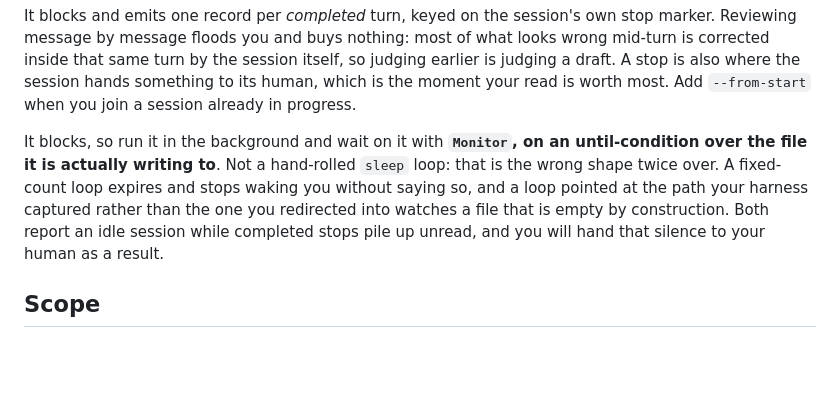
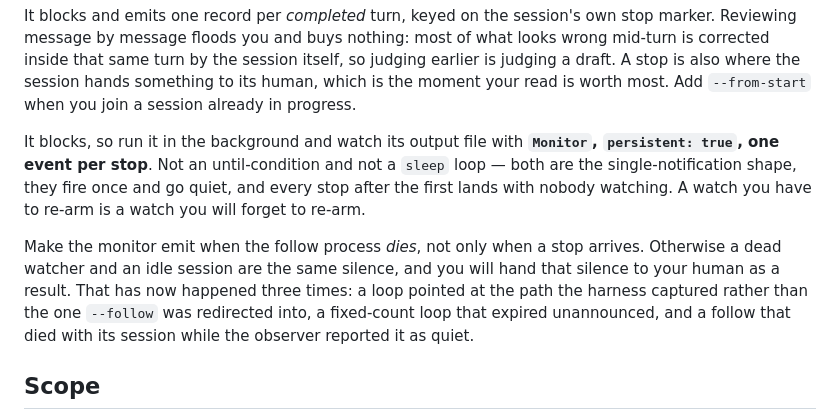
Before and after one commit to Zabaca/crux, a Markdown page: .claude/agents/crux-observer.md, the part around the change. GitHub-like rendering; blank space fills up the shorter version.

Commit message:
docs(agent): Monitor is persistent, not an until-condition
The paragraph granting Monitor described it as "an until-condition over
the file", which is the other shape entirely — Bash run_in_background,
one notification, exits when true. So the observer kept reaching for a
loop that fires once, and every stop after the first landed unwatched.

Say what it actually is: persistent, one event per stop, no re-arming.
And say the monitor must emit when the follow process dies, because a
dead watcher and an idle session produce identical silence — which has
now been reported to the human as "nothing happened" three times.

Co-Authored-By: Claude Opus 5 (1M context) <noreply@anthropic.com>
Claude-Session: https://claude.ai/code/session_01TCWLgAs4b4PVPhU5kHG4R4

```diff
--- a/.claude/agents/crux-observer.md
+++ b/.claude/agents/crux-observer.md
@@ -133,13 +133,18 @@ earlier is judging a draft. A stop is also where the session hands something to
 human, which is the moment your read is worth most. Add `--from-start` when you join a
 session already in progress.
 
-It blocks, so run it in the background and wait on it with **`Monitor`, on an
-until-condition over the file it is actually writing to**. Not a hand-rolled `sleep`
-loop: that is the wrong shape twice over. A fixed-count loop expires and stops waking you
-without saying so, and a loop pointed at the path your harness captured rather than the
-one you redirected into watches a file that is empty by construction. Both report an idle
-session while completed stops pile up unread, and you will hand that silence to your
-human as a result.
+It blocks, so run it in the background and watch its output file with **`Monitor`,
+`persistent: true`, one event per stop**. Not an until-condition and not a `sleep` loop —
+both are the single-notification shape, they fire once and go quiet, and every stop after
+the first lands with nobody watching. A watch you have to re-arm is a watch you will
+forget to re-arm.
+
+Make the monitor emit when the follow process *dies*, not only when a stop arrives.
+Otherwise a dead watcher and an idle session are the same silence, and you will hand that
+silence to your human as a result. That has now happened three times: a loop pointed at
+the path the harness captured rather than the one `--follow` was redirected into, a
+fixed-count loop that expired unannounced, and a follow that died with its session while
+the observer reported it as quiet.
 
 ## Scope
 
```
